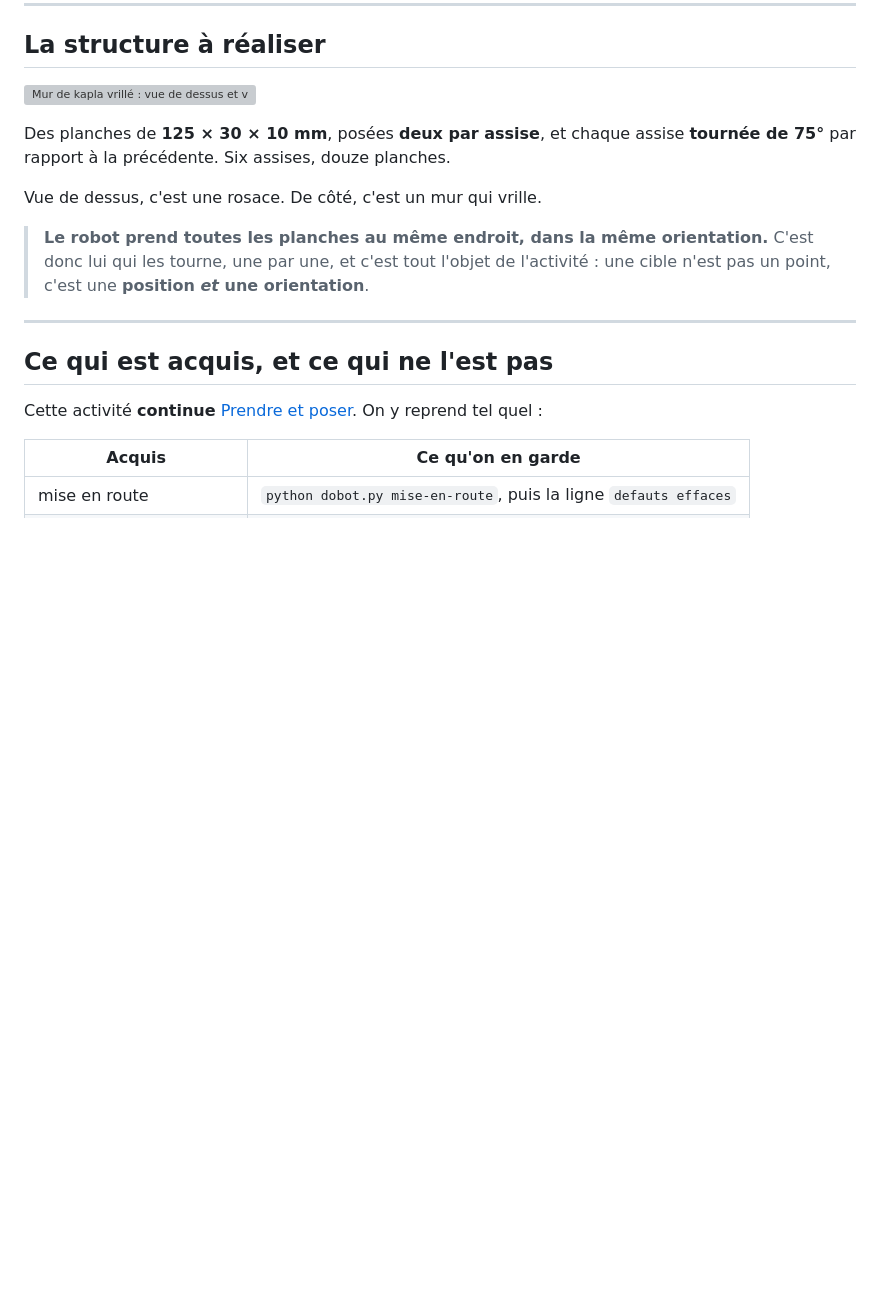
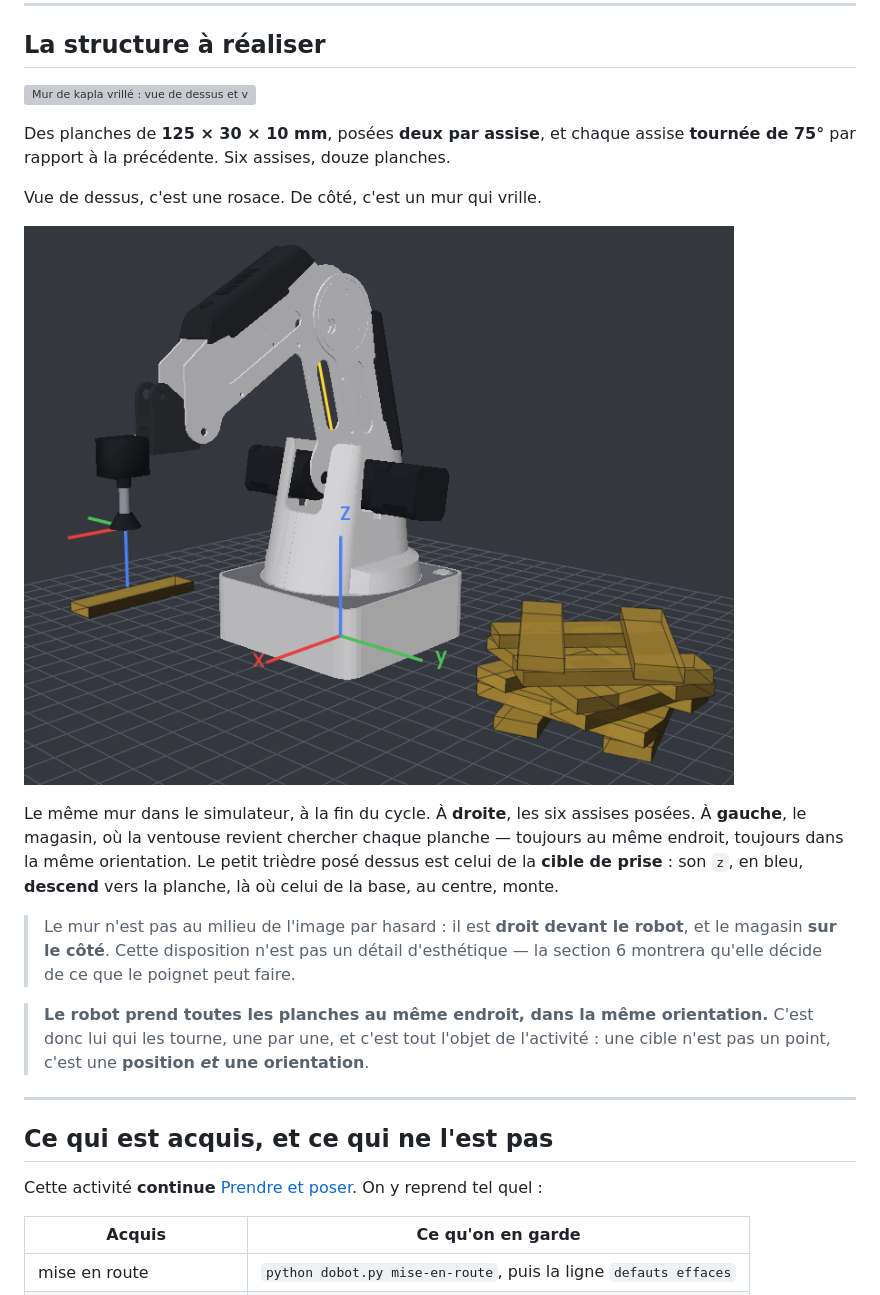
Before and after one commit to celdobigeon/dobot, a Markdown page: cellule/ACTIVITE_MUR_KAPLA.md, the part around the change. GitHub-like rendering; pictures changed too: cellule/assets/mur_kapla_simulateur.png (added); blank space fills up the shorter version; grey boxes are pictures that could not be loaded.

Commit message:
La capture du mur, dans l'enonce
Le dessin calcule montre la geometrie ; celle-ci montre la cellule. Les
deux disent des choses differentes, d'ou les deux.

Et elle sert a quelque chose : on y voit le triedre de la cible de
prise, z vers le bas, a cote de celui de la base, z vers le haut. Le
contraste est plus parlant la que dans un tableau. On y voit aussi que
le mur est droit devant le robot et le magasin sur le cote, ce dont la
section du poignet se sert plus bas.

Capture : Celine, 01/11/2026.

Co-Authored-By: Claude Opus 5 <noreply@anthropic.com>

```diff
--- a/cellule/ACTIVITE_MUR_KAPLA.md
+++ b/cellule/ACTIVITE_MUR_KAPLA.md
@@ -14,6 +14,20 @@ chaque assise **tournée de 75°** par rapport à la précédente. Six
 assises, douze planches.
 
 Vue de dessus, c'est une rosace. De côté, c'est un mur qui vrille.
+
+![Le mur terminé dans le simulateur](assets/mur_kapla_simulateur.png)
+
+Le même mur dans le simulateur, à la fin du cycle. À **droite**, les
+six assises posées. À **gauche**, le magasin, où la ventouse revient
+chercher chaque planche — toujours au même endroit, toujours dans la
+même orientation. Le petit trièdre posé dessus est celui de la **cible
+de prise** : son `z`, en bleu, **descend** vers la planche, là où celui
+de la base, au centre, monte.
+
+> Le mur n'est pas au milieu de l'image par hasard : il est **droit
+> devant le robot**, et le magasin **sur le côté**. Cette disposition
+> n'est pas un détail d'esthétique — la section 6 montrera qu'elle
+> décide de ce que le poignet peut faire.
 
 > **Le robot prend toutes les planches au même endroit, dans la même
 > orientation.** C'est donc lui qui les tourne, une par une, et c'est
```
